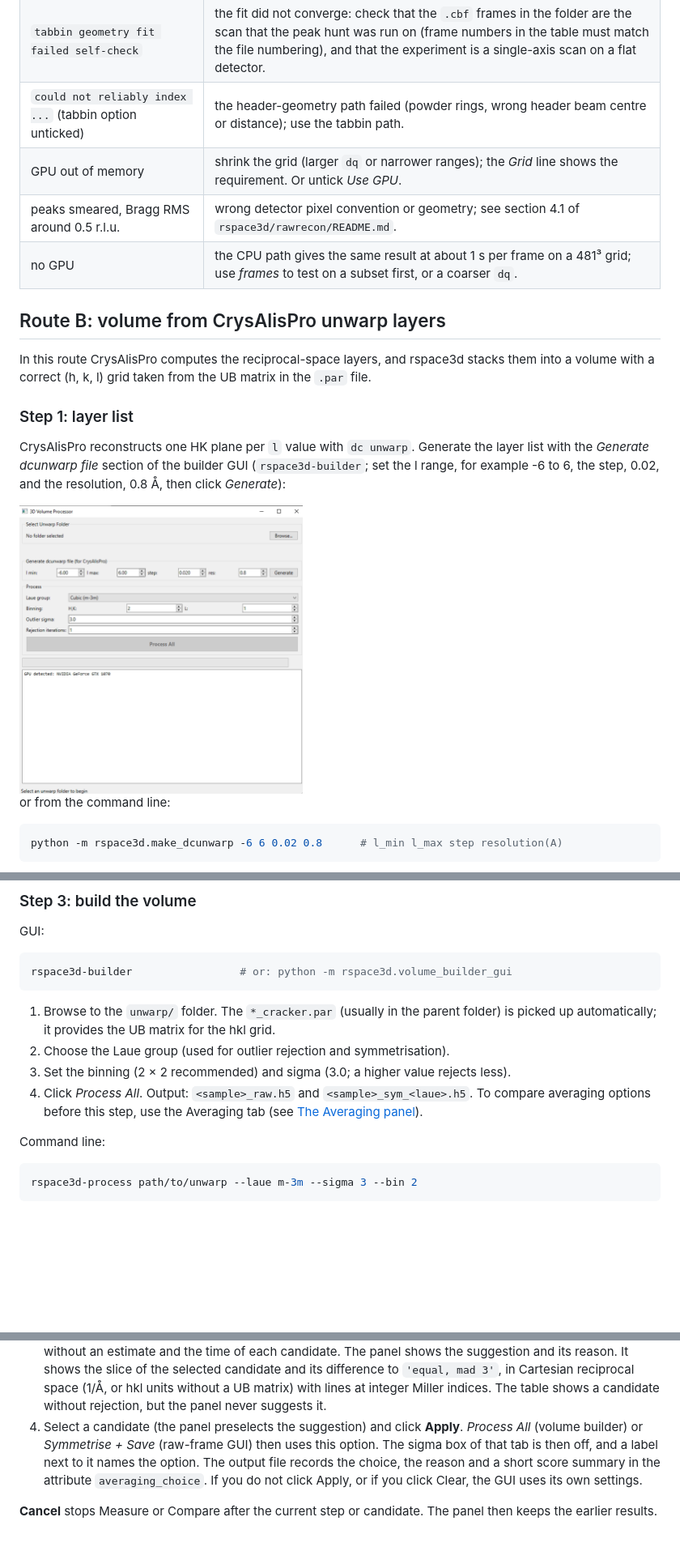
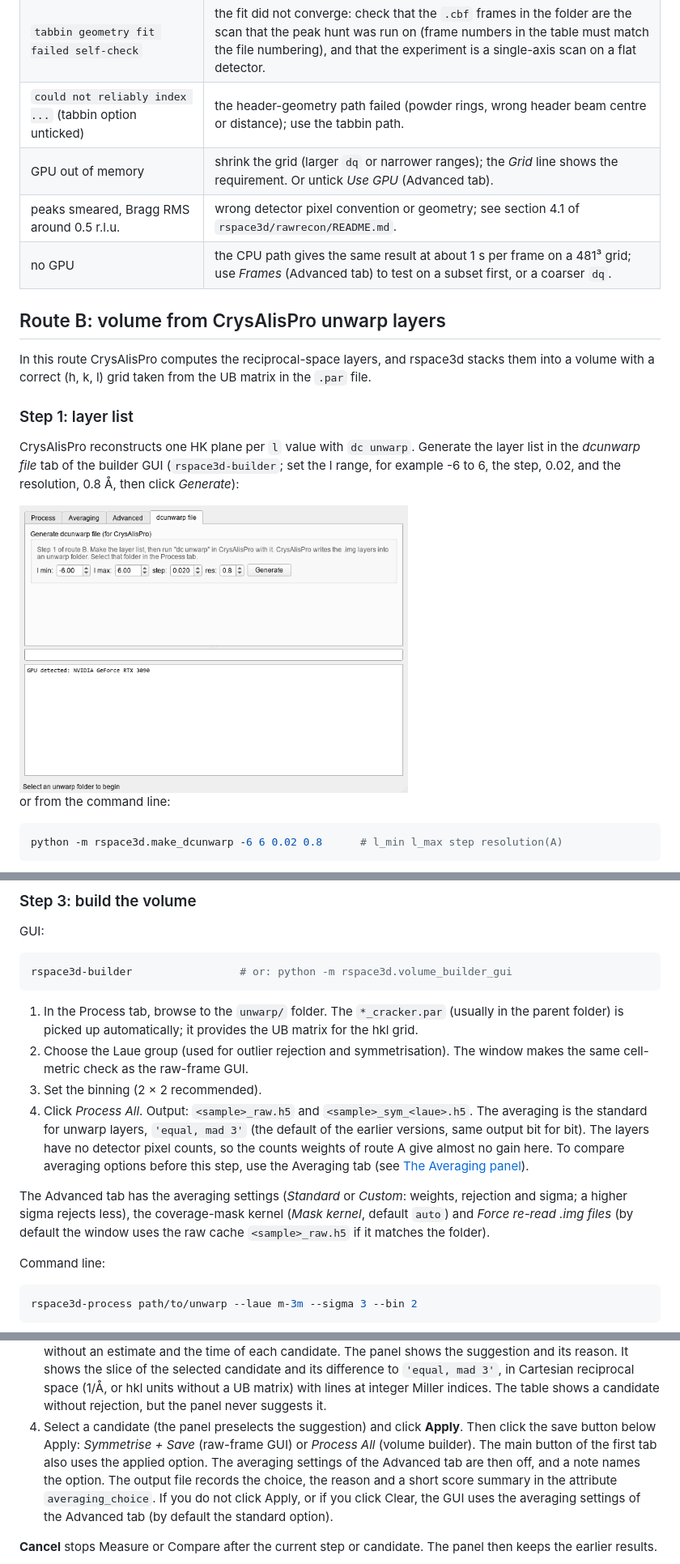
Before and after one commit to dubajicmilos/rspace3d, a Markdown page: README.md, 3 parts joined by grey strips. Shown at 81% size. GitHub-like rendering; pictures changed too: docs/images/builder_gui.png; blank space fills up the shorter version.

````diff
--- a/README.md
+++ b/README.md
@@ -376,9 +415,9 @@ Without these options the reconstruction is the same as before. Section 12 of
 | `only N cleanly-indexed tabbin peaks; cannot calibrate` | the peak table is not indexed with the UB in the `.par`; redo unit-cell finding and refinement after the peak hunt, or point to the `.par` that belongs to this peak hunt. |
 | `tabbin geometry fit failed self-check` | the fit did not converge: check that the `.cbf` frames in the folder are the scan that the peak hunt was run on (frame numbers in the table must match the file numbering), and that the experiment is a single-axis scan on a flat detector. |
 | `could not reliably index ...` (tabbin option unticked) | the header-geometry path failed (powder rings, wrong header beam centre or distance); use the tabbin path. |
-| GPU out of memory | shrink the grid (larger `dq` or narrower ranges); the *Grid* line shows the requirement. Or untick *Use GPU*. |
+| GPU out of memory | shrink the grid (larger `dq` or narrower ranges); the *Grid* line shows the requirement. Or untick *Use GPU* (Advanced tab). |
 | peaks smeared, Bragg RMS around 0.5 r.l.u. | wrong detector pixel convention or geometry; see section 4.1 of `rspace3d/rawrecon/README.md`. |
-| no GPU | the CPU path gives the same result at about 1 s per frame on a 481³ grid; use *frames* to test on a subset first, or a coarser `dq`. |
+| no GPU | the CPU path gives the same result at about 1 s per frame on a 481³ grid; use *Frames* (Advanced tab) to test on a subset first, or a coarser `dq`. |
 
 ## Route B: volume from CrysAlisPro unwarp layers
 
@@ -389,11 +428,11 @@ matrix in the `.par` file.
 ### Step 1: layer list
 
 CrysAlisPro reconstructs one HK plane per `l` value with `dc unwarp`. Generate
-the layer list with the *Generate dcunwarp file* section of the builder GUI
+the layer list in the *dcunwarp file* tab of the builder GUI
 (`rspace3d-builder`; set the l range, for example -6 to 6, the step, 0.02, and
 the resolution, 0.8 Å, then click *Generate*):
 
-<img width="350" height="355" alt="image" src="docs/images/builder_gui.png" />
+<img width="480" alt="The dcunwarp file tab of the builder GUI" src="docs/images/builder_gui.png" />
 
 or from the command line:
 
@@ -421,15 +460,24 @@ GUI:
 rspace3d-builder                 # or: python -m rspace3d.volume_builder_gui
 ```
 
-1. Browse to the `unwarp/` folder. The `*_cracker.par` (usually in the parent
-   folder) is picked up automatically; it provides the UB matrix for the hkl
-   grid.
-2. Choose the Laue group (used for outlier rejection and symmetrisation).
-3. Set the binning (2 × 2 recommended) and sigma (3.0; a higher value rejects
-   less).
+1. In the Process tab, browse to the `unwarp/` folder. The `*_cracker.par`
+   (usually in the parent folder) is picked up automatically; it provides the
+   UB matrix for the hkl grid.
+2. Choose the Laue group (used for outlier rejection and symmetrisation). The
+   window makes the same cell-metric check as the raw-frame GUI.
+3. Set the binning (2 × 2 recommended).
 4. Click *Process All*. Output: `<sample>_raw.h5` and `<sample>_sym_<laue>.h5`.
-   To compare averaging options before this step, use the Averaging tab (see
+   The averaging is the standard for unwarp layers, `'equal, mad 3'` (the
+   default of the earlier versions, same output bit for bit). The layers have
+   no detector pixel counts, so the counts weights of route A give almost no
+   gain here. To compare averaging options before this step, use the Averaging
+   tab (see
    [The Averaging panel](#the-averaging-panel-and-the-command-line-flags)).
+
+The Advanced tab has the averaging settings (*Standard* or *Custom*: weights,
+rejection and sigma; a higher sigma rejects less), the coverage-mask kernel
+(*Mask kernel*, default `auto`) and *Force re-read .img files* (by default the
+window uses the raw cache `<sample>_raw.h5` if it matches the folder).
 
 Command line:
 
@@ -652,12 +705,14 @@ before you symmetrise it.
    a UB matrix) with lines at integer Miller indices. The table shows a candidate without rejection, but the
    panel never suggests it.
 4. Select a candidate (the panel preselects the suggestion) and click
-   **Apply**. *Process All* (volume builder) or *Symmetrise + Save*
-   (raw-frame GUI) then uses this option. The sigma box of that tab is then
-   off, and a label next to it names the option. The output file records the
-   choice, the reason and a short score summary in the attribute
+   **Apply**. Then click the save button below Apply: *Symmetrise + Save*
+   (raw-frame GUI) or *Process All* (volume builder). The main button of the
+   first tab also uses the applied option. The averaging settings of the
+   Advanced tab are then off, and a note names the option. The output file
+   records the choice, the reason and a short score summary in the attribute
    `averaging_choice`. If you do not click Apply, or if you click Clear, the
-   GUI uses its own settings.
+   GUI uses the averaging settings of the Advanced tab (by default the
+   standard option).
 
 **Cancel** stops Measure or Compare after the current step or candidate. The
 panel then keeps the earlier results.
````
Also changed, not shown: other parts of README.md (+96 -52 lines), rspace3d/rawrecon/README.md (+6 -4 lines), docs/images/reconstruct_gui.png (added), 10 other files.
